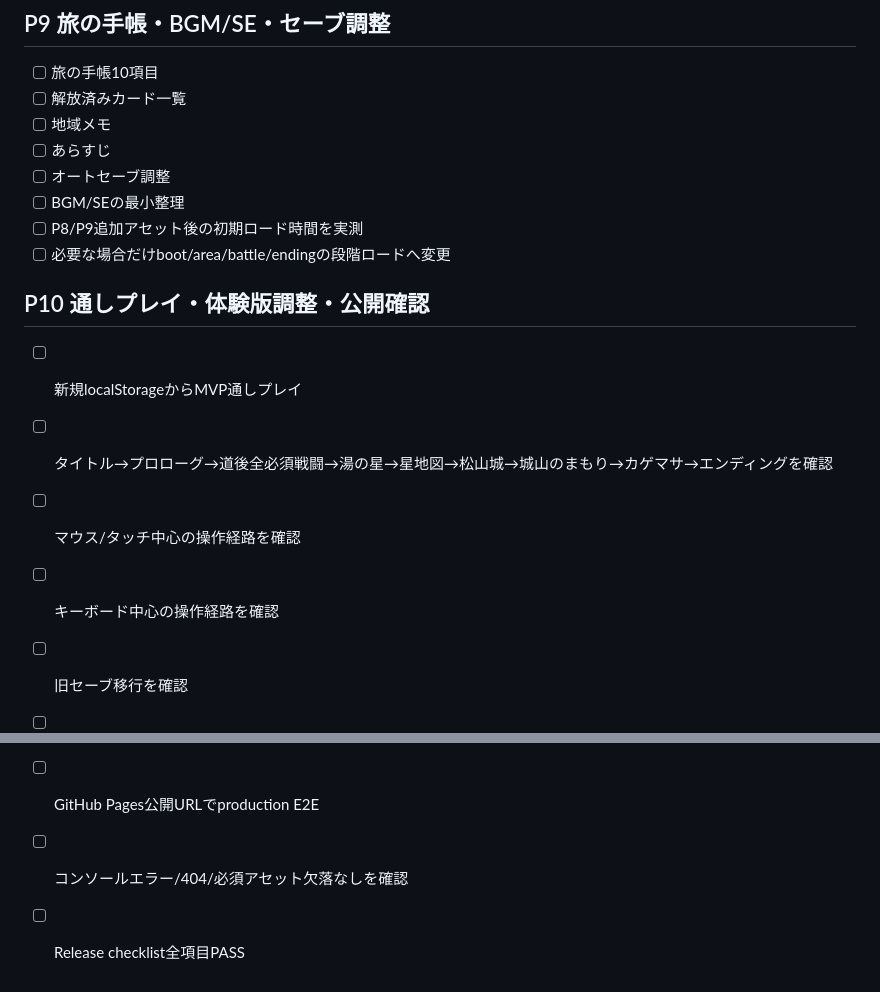
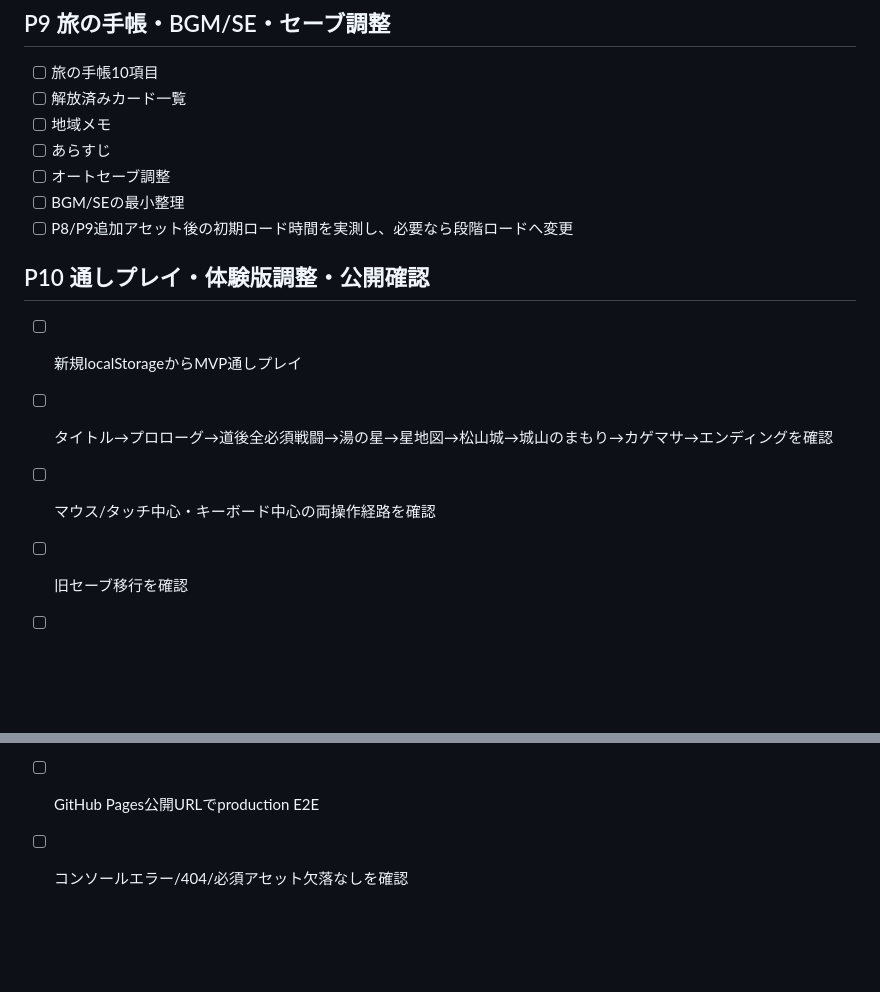
Before and after one commit to ryotamatsuki/hime-star-journey, a Markdown page: docs/TASKS.md, 2 parts joined by grey strips. GitHub-like rendering; blank space fills up the shorter version.

```diff
--- a/docs/TASKS.md
+++ b/docs/TASKS.md
@@ -77,18 +62,14 @@
 - [ ] あらすじ
 - [ ] オートセーブ調整
 - [ ] BGM/SEの最小整理
-- [ ] P8/P9追加アセット後の初期ロード時間を実測
-- [ ] 必要な場合だけboot/area/battle/endingの段階ロードへ変更
+- [ ] P8/P9追加アセット後の初期ロード時間を実測し、必要なら段階ロードへ変更
 
 ## P10 通しプレイ・体験版調整・公開確認
-
 - [ ] 新規localStorageからMVP通しプレイ
 - [ ] タイトル→プロローグ→道後全必須戦闘→湯の星→星地図→松山城→城山のまもり→カゲマサ→エンディングを確認
-- [ ] マウス/タッチ中心の操作経路を確認
-- [ ] キーボード中心の操作経路を確認
+- [ ] マウス/タッチ中心・キーボード中心の両操作経路を確認
 - [ ] 旧セーブ移行を確認
 - [ ] 道後walkable/collisionの細部を目視調整
 - [ ] 難易度・短文・低年齢向け導線を調整
 - [ ] GitHub Pages公開URLでproduction E2E
 - [ ] コンソールエラー/404/必須アセット欠落なしを確認
-- [ ] Release checklist全項目PASS
```
Also changed, not shown: other parts of docs/TASKS.md (+5 -20 lines).
